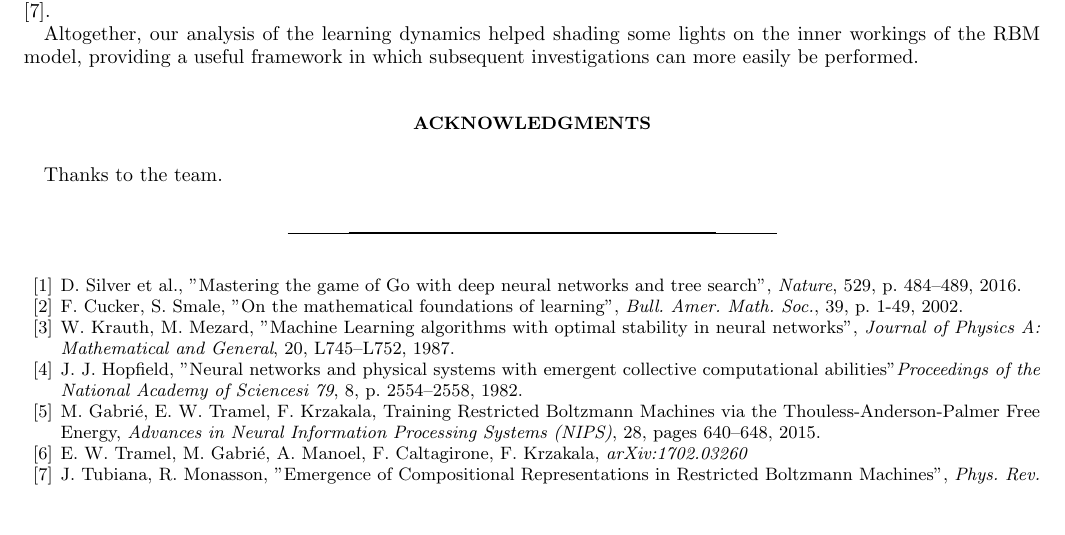
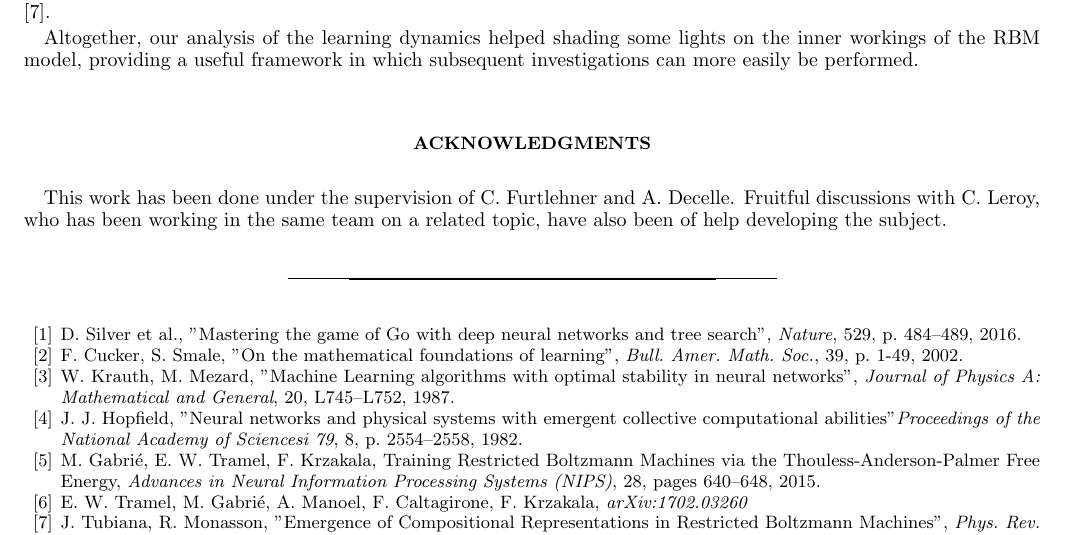
Before and after one commit to fissoreg/rbm-report, a LaTeX paper (main.tex): part of page 14 of 14 before the commit and part of page 14 of 15 after it, cut so that both start at the same text, the shorter picture padded with empty space. Compiled offline with pdfLaTeX.

Commit message:
Acknowledgements.

```diff
--- a/main.tex
+++ b/main.tex
@@ -610,7 +610,7 @@ The investigation presented in this report serves as a first step in the determi
 Altogether, our analysis of the learning dynamics helped shading some lights on the inner workings of the RBM model, providing a useful framework in which subsequent investigations can more easily be performed.
 
 \begin{acknowledgements}
-Thanks to the team.
+This work has been done under the supervision of C. Furtlehner and A. Decelle. Fruitful discussions with C. Leroy, who has been working in the same team on a related topic, have also been of help developing the subject.
 \end{acknowledgements}
 
 \input{bib.tex}
```
